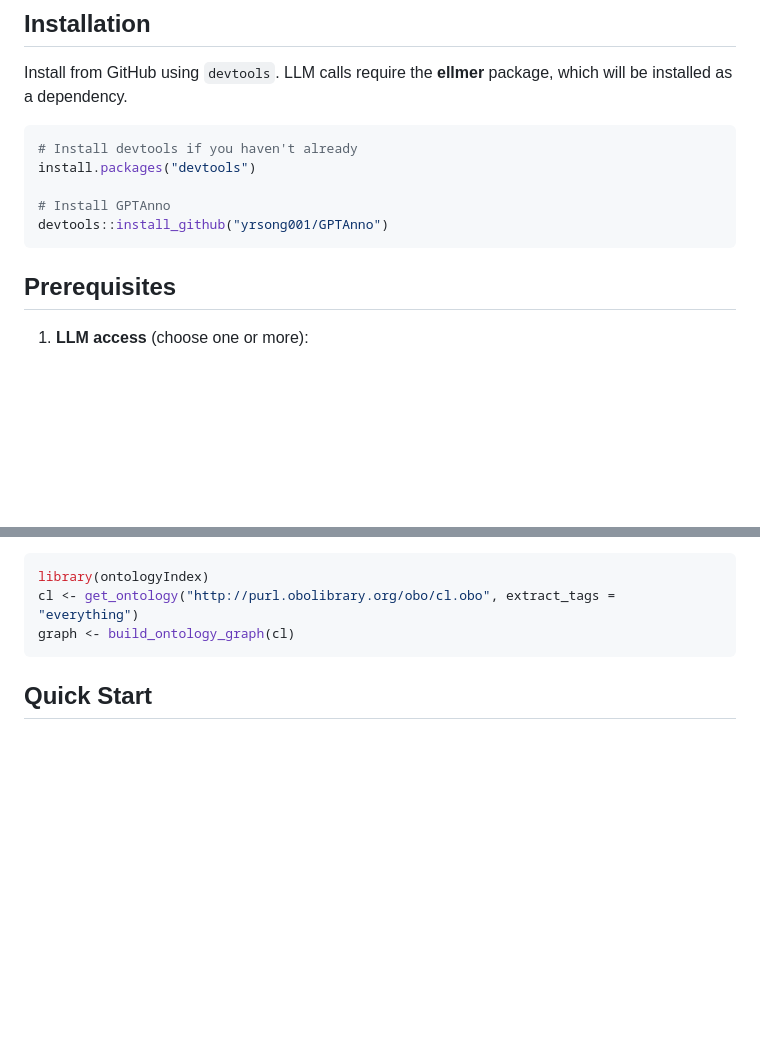
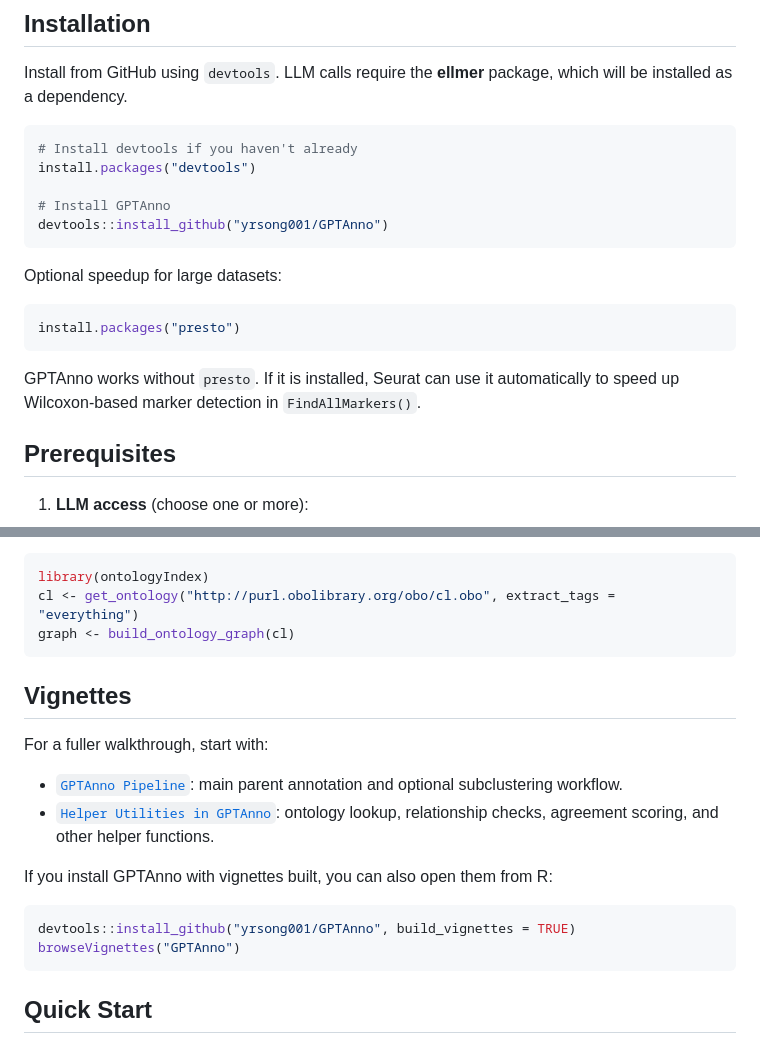
Before and after one commit to yrsong001/GPTAnno, a Markdown page: README.md, 2 parts joined by grey strips. Rendered like a GitHub page; blank space fills up the shorter version.

Commit message:
Update README documentation

````diff
--- a/README.md
+++ b/README.md
@@ -31,6 +31,14 @@ install.packages("devtools")
 devtools::install_github("yrsong001/GPTAnno")
 ```
 
+Optional speedup for large datasets:
+
+```r
+install.packages("presto")
+```
+
+GPTAnno works without `presto`. If it is installed, Seurat can use it automatically to speed up Wilcoxon-based marker detection in `FindAllMarkers()`.
+
 ## Prerequisites
 
 1. **LLM access** (choose one or more):
@@ -45,6 +53,20 @@ devtools::install_github("yrsong001/GPTAnno")
 library(ontologyIndex)
 cl <- get_ontology("http://purl.obolibrary.org/obo/cl.obo", extract_tags = "everything")
 graph <- build_ontology_graph(cl)
+```
+
+## Vignettes
+
+For a fuller walkthrough, start with:
+
+- [`GPTAnno Pipeline`](vignettes/gptanno-pipeline.Rmd): main parent annotation and optional subclustering workflow.
+- [`Helper Utilities in GPTAnno`](vignettes/helper-utilities.Rmd): ontology lookup, relationship checks, agreement scoring, and other helper functions.
+
+If you install GPTAnno with vignettes built, you can also open them from R:
+
+```r
+devtools::install_github("yrsong001/GPTAnno", build_vignettes = TRUE)
+browseVignettes("GPTAnno")
 ```
 
 ## Quick Start
````
